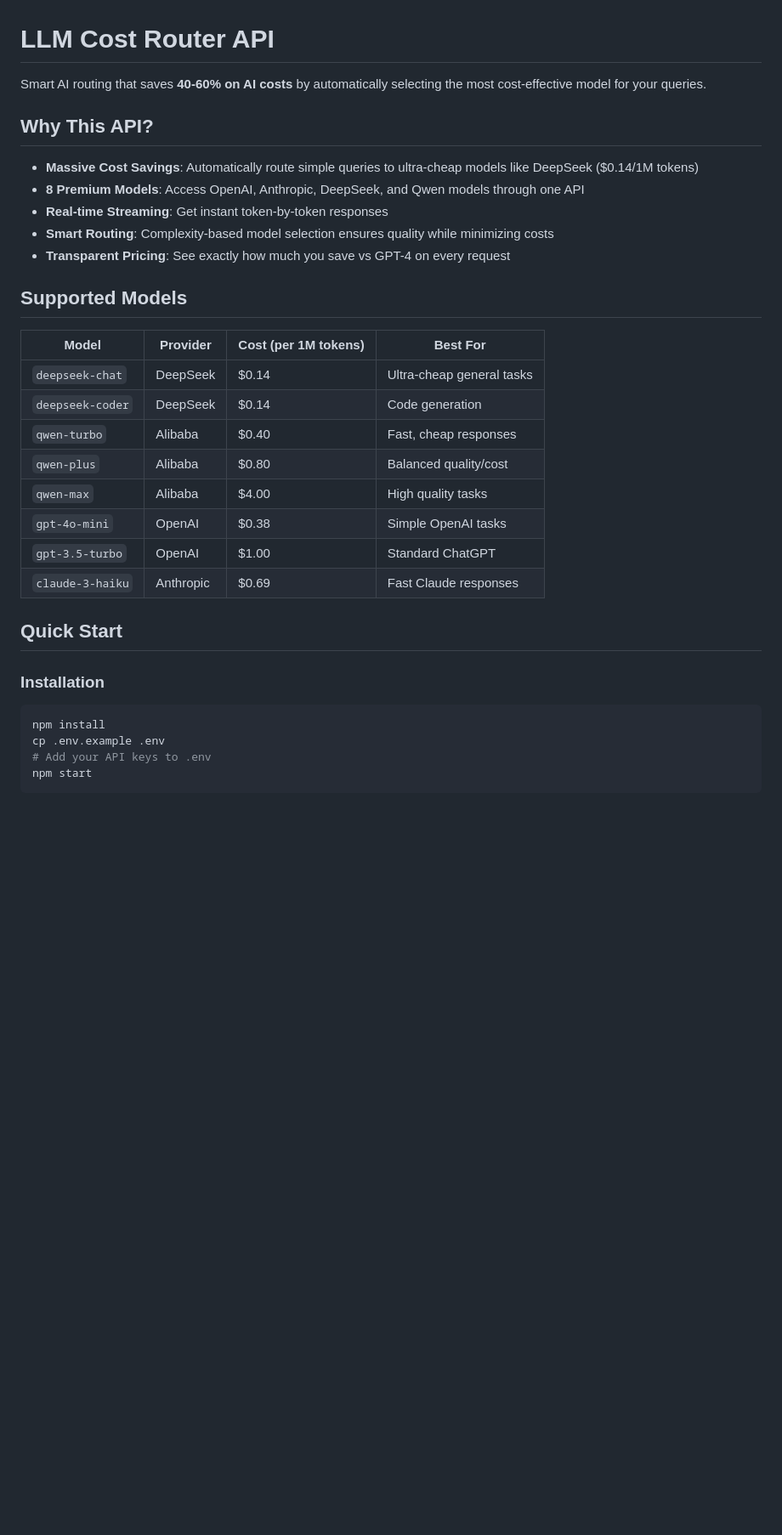
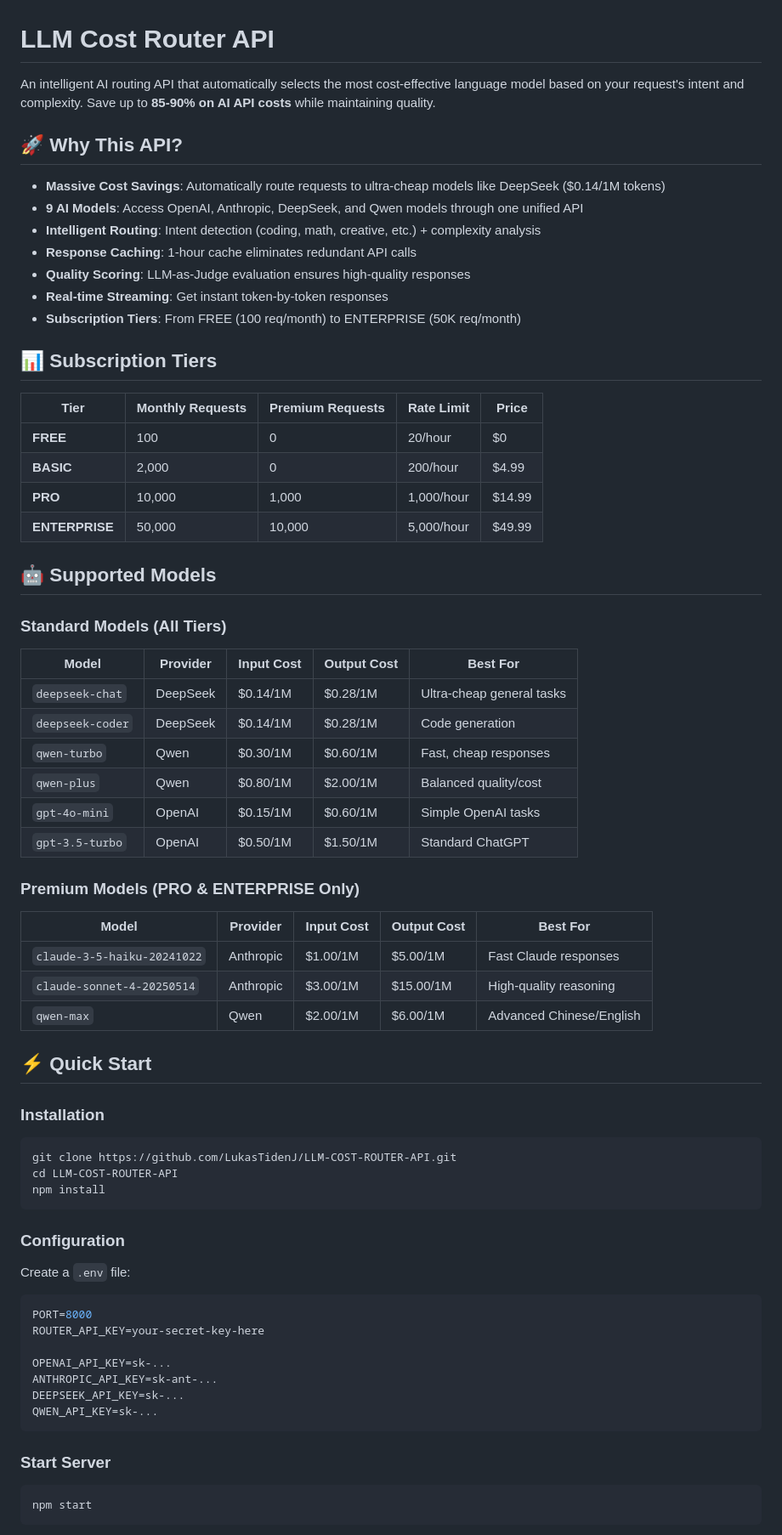
Before and after one commit to LukasTidenJ/LLM-COST-ROUTER-API, a Markdown page: README.md, the part around one of its changes. Shown at 85% size. Rendered like a GitHub page; blank space fills up the shorter version.

````diff
--- a/README.md
+++ b/README.md
@@ -1,36 +1,71 @@
 # LLM Cost Router API
 
-Smart AI routing that saves **40-60% on AI costs** by automatically selecting the most cost-effective model for your queries.
+An intelligent AI routing API that automatically selects the most cost-effective language model based on your request's intent and complexity. Save up to **85-90% on AI API costs** while maintaining quality.
 
-## Why This API?
+## 🚀 Why This API?
 
-- **Massive Cost Savings**: Automatically route simple queries to ultra-cheap models like DeepSeek ($0.14/1M tokens)
-- **8 Premium Models**: Access OpenAI, Anthropic, DeepSeek, and Qwen models through one API
+- **Massive Cost Savings**: Automatically route requests to ultra-cheap models like DeepSeek ($0.14/1M tokens)
+- **9 AI Models**: Access OpenAI, Anthropic, DeepSeek, and Qwen models through one unified API
+- **Intelligent Routing**: Intent detection (coding, math, creative, etc.) + complexity analysis
+- **Response Caching**: 1-hour cache eliminates redundant API calls
+- **Quality Scoring**: LLM-as-Judge evaluation ensures high-quality responses
 - **Real-time Streaming**: Get instant token-by-token responses
-- **Smart Routing**: Complexity-based model selection ensures quality while minimizing costs
-- **Transparent Pricing**: See exactly how much you save vs GPT-4 on every request
+- **Subscription Tiers**: From FREE (100 req/month) to ENTERPRISE (50K req/month)
 
-## Supported Models
+## 📊 Subscription Tiers
 
-| Model            | Provider  | Cost (per 1M tokens) | Best For                  |
-| ---------------- | --------- | -------------------- | ------------------------- |
-| `deepseek-chat`  | DeepSeek  | $0.14                | Ultra-cheap general tasks |
-| `deepseek-coder` | DeepSeek  | $0.14                | Code generation           |
-| `qwen-turbo`     | Alibaba   | $0.40                | Fast, cheap responses     |
-| `qwen-plus`      | Alibaba   | $0.80                | Balanced quality/cost     |
-| `qwen-max`       | Alibaba   | $4.00                | High quality tasks        |
-| `gpt-4o-mini`    | OpenAI    | $0.38                | Simple OpenAI tasks       |
-| `gpt-3.5-turbo`  | OpenAI    | $1.00                | Standard ChatGPT          |
-| `claude-3-haiku` | Anthropic | $0.69                | Fast Claude responses     |
+| Tier | Monthly Requests | Premium Requests | Rate Limit | Price |
+|------|-----------------|------------------|------------|-------|
+| **FREE** | 100 | 0 | 20/hour | $0 |
+| **BASIC** | 2,000 | 0 | 200/hour | $4.99 |
+| **PRO** | 10,000 | 1,000 | 1,000/hour | $14.99 |
+| **ENTERPRISE** | 50,000 | 10,000 | 5,000/hour | $49.99 |
 
-## Quick Start
+## 🤖 Supported Models
+
+### Standard Models (All Tiers)
+| Model            | Provider  | Input Cost | Output Cost | Best For                  |
+| ---------------- | --------- | ---------- | ----------- | ------------------------- |
+| `deepseek-chat`  | DeepSeek  | $0.14/1M   | $0.28/1M    | Ultra-cheap general tasks |
+| `deepseek-coder` | DeepSeek  | $0.14/1M   | $0.28/1M    | Code generation           |
+| `qwen-turbo`     | Qwen      | $0.30/1M   | $0.60/1M    | Fast, cheap responses     |
+| `qwen-plus`      | Qwen      | $0.80/1M   | $2.00/1M    | Balanced quality/cost     |
+| `gpt-4o-mini`    | OpenAI    | $0.15/1M   | $0.60/1M    | Simple OpenAI tasks       |
+| `gpt-3.5-turbo`  | OpenAI    | $0.50/1M   | $1.50/1M    | Standard ChatGPT          |
+
+### Premium Models (PRO & ENTERPRISE Only)
+| Model                       | Provider  | Input Cost | Output Cost | Best For                |
+| --------------------------- | --------- | ---------- | ----------- | ----------------------- |
+| `claude-3-5-haiku-20241022` | Anthropic | $1.00/1M   | $5.00/1M    | Fast Claude responses   |
+| `claude-sonnet-4-20250514`  | Anthropic | $3.00/1M   | $15.00/1M   | High-quality reasoning  |
+| `qwen-max`                  | Qwen      | $2.00/1M   | $6.00/1M    | Advanced Chinese/English|
+
+## ⚡ Quick Start
 
 ### Installation
 
 ```bash
+git clone https://github.com/LukasTidenJ/LLM-COST-ROUTER-API.git
+cd LLM-COST-ROUTER-API
 npm install
-cp .env.example .env
-# Add your API keys to .env
+```
+
+### Configuration
+
+Create a `.env` file:
+```env
+PORT=8000
+ROUTER_API_KEY=your-secret-key-here
+
+OPENAI_API_KEY=sk-...
+ANTHROPIC_API_KEY=sk-ant-...
+DEEPSEEK_API_KEY=sk-...
+QWEN_API_KEY=sk-...
+```
+
+### Start Server
+
+```bash
 npm start
 ```
 
````
Also changed, not shown: other parts of README.md (+190 -85 lines).
